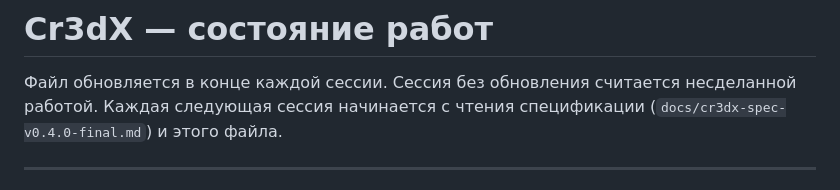
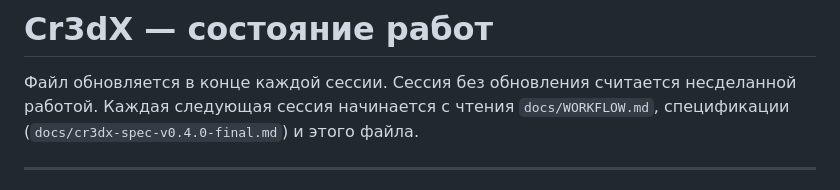
Before and after one commit to Vastargazing/Cr3dX, a Markdown page: docs/STATUS.md, the part around the change. GitHub-like rendering.

Commit message:
Document the blind-model workflow

```diff
--- a/docs/STATUS.md
+++ b/docs/STATUS.md
@@ -1,7 +1,7 @@
 # Cr3dX — состояние работ
 
 Файл обновляется в конце каждой сессии. Сессия без обновления считается несделанной
-работой. Каждая следующая сессия начинается с чтения спецификации
+работой. Каждая следующая сессия начинается с чтения `docs/WORKFLOW.md`, спецификации
 (`docs/cr3dx-spec-v0.4.0-final.md`) и этого файла.
 
 ---
```
Also changed, not shown: docs/WORKFLOW.md (added, +171 -0 lines).
